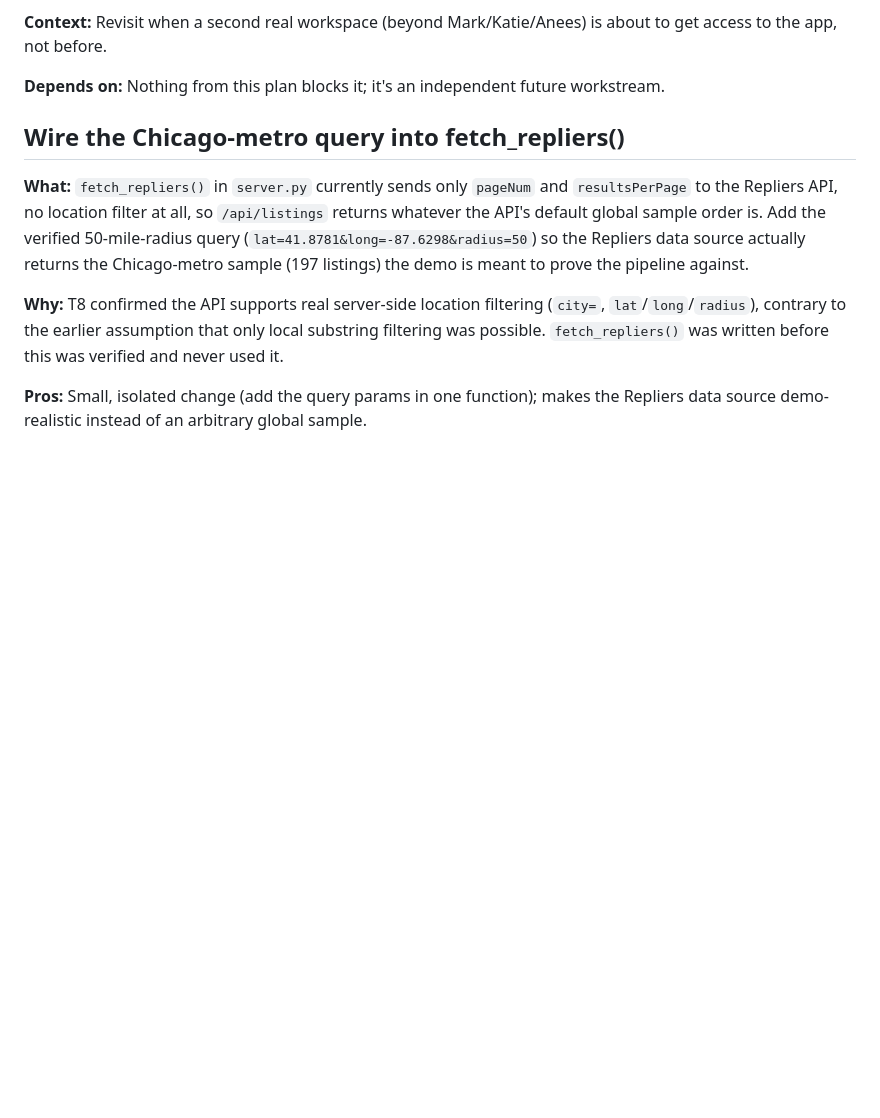
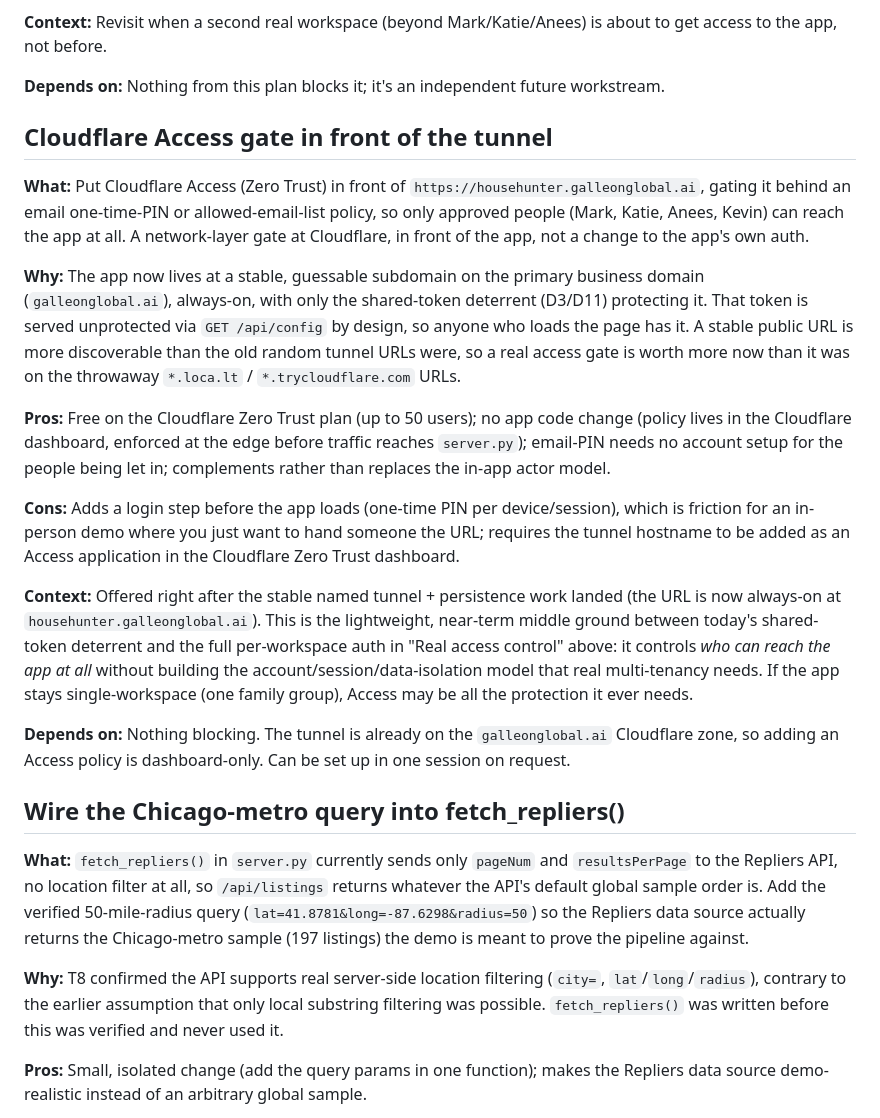
Before and after one commit to GalleonAILabs/house-hunter-repliers-prototype, a Markdown page: TODOS.md, the part around the change. GitHub-like rendering; blank space fills up the shorter version.

Commit message:
docs: add Cloudflare Access gate to TODOs
Records putting Cloudflare Access (email one-time-PIN) in front of the
now-stable, always-on househunter.galleonglobal.ai as a deferred item.
It's the lightweight middle ground between today's shared-token
deterrent and the heavier per-workspace auth already tracked under
"Real access control", and is dashboard-only since the tunnel is
already on the galleonglobal.ai Cloudflare zone.

```diff
--- a/TODOS.md
+++ b/TODOS.md
@@ -53,6 +53,47 @@ is about to get access to the app, not before.
 
 **Depends on:** Nothing from this plan blocks it; it's an independent
 future workstream.
+
+## Cloudflare Access gate in front of the tunnel
+
+**What:** Put Cloudflare Access (Zero Trust) in front of
+`https://househunter.galleonglobal.ai`, gating it behind an email
+one-time-PIN or allowed-email-list policy, so only approved people
+(Mark, Katie, Anees, Kevin) can reach the app at all. A network-layer
+gate at Cloudflare, in front of the app, not a change to the app's own
+auth.
+
+**Why:** The app now lives at a stable, guessable subdomain on the
+primary business domain (`galleonglobal.ai`), always-on, with only the
+shared-token deterrent (D3/D11) protecting it. That token is served
+unprotected via `GET /api/config` by design, so anyone who loads the
+page has it. A stable public URL is more discoverable than the old
+random tunnel URLs were, so a real access gate is worth more now than
+it was on the throwaway `*.loca.lt` / `*.trycloudflare.com` URLs.
+
+**Pros:** Free on the Cloudflare Zero Trust plan (up to 50 users);
+no app code change (policy lives in the Cloudflare dashboard, enforced
+at the edge before traffic reaches `server.py`); email-PIN needs no
+account setup for the people being let in; complements rather than
+replaces the in-app actor model.
+
+**Cons:** Adds a login step before the app loads (one-time PIN per
+device/session), which is friction for an in-person demo where you
+just want to hand someone the URL; requires the tunnel hostname to be
+added as an Access application in the Cloudflare Zero Trust dashboard.
+
+**Context:** Offered right after the stable named tunnel + persistence
+work landed (the URL is now always-on at `househunter.galleonglobal.ai`).
+This is the lightweight, near-term middle ground between today's
+shared-token deterrent and the full per-workspace auth in "Real access
+control" above: it controls *who can reach the app at all* without
+building the account/session/data-isolation model that real
+multi-tenancy needs. If the app stays single-workspace (one family
+group), Access may be all the protection it ever needs.
+
+**Depends on:** Nothing blocking. The tunnel is already on the
+`galleonglobal.ai` Cloudflare zone, so adding an Access policy is
+dashboard-only. Can be set up in one session on request.
 
 ## Wire the Chicago-metro query into fetch_repliers()
 
```
